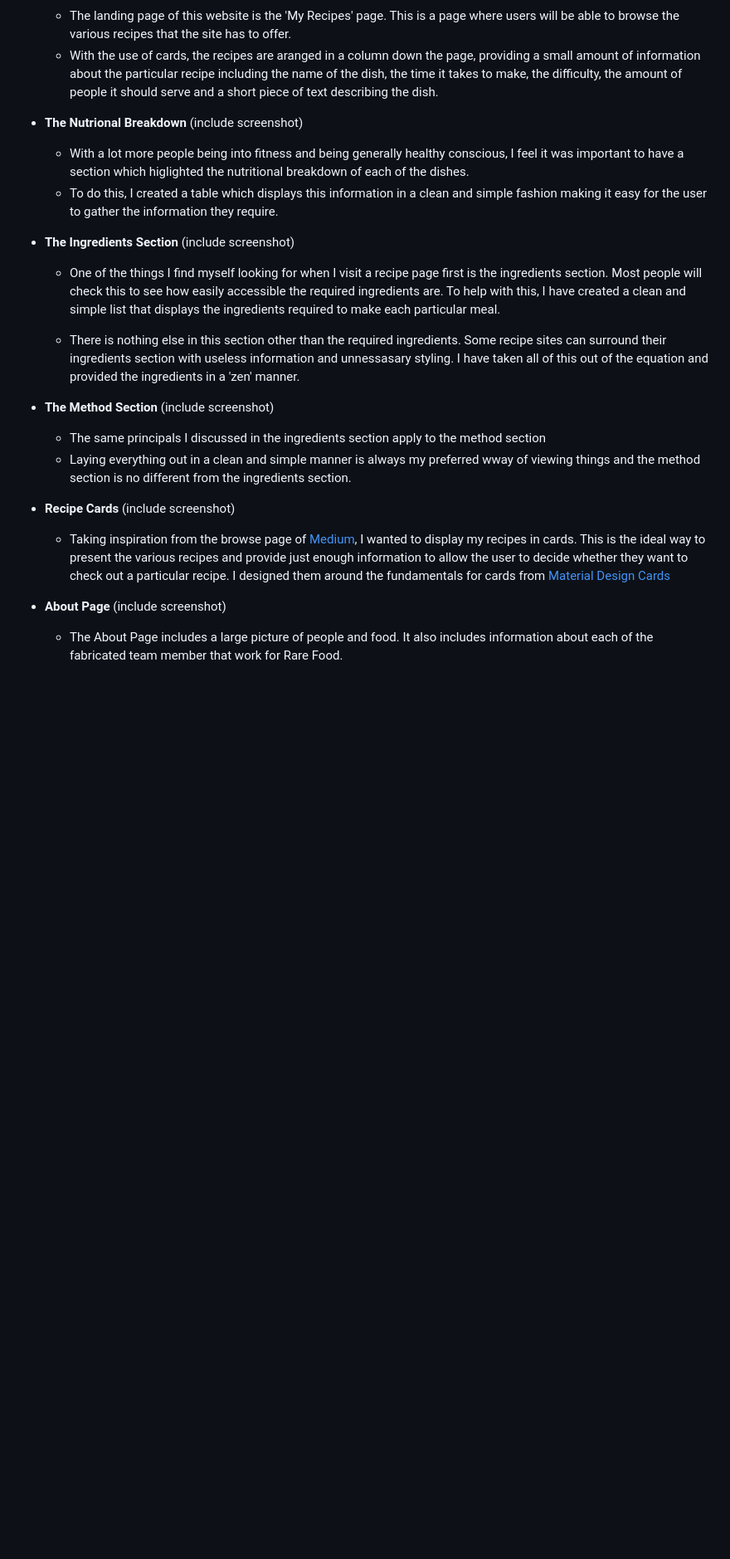
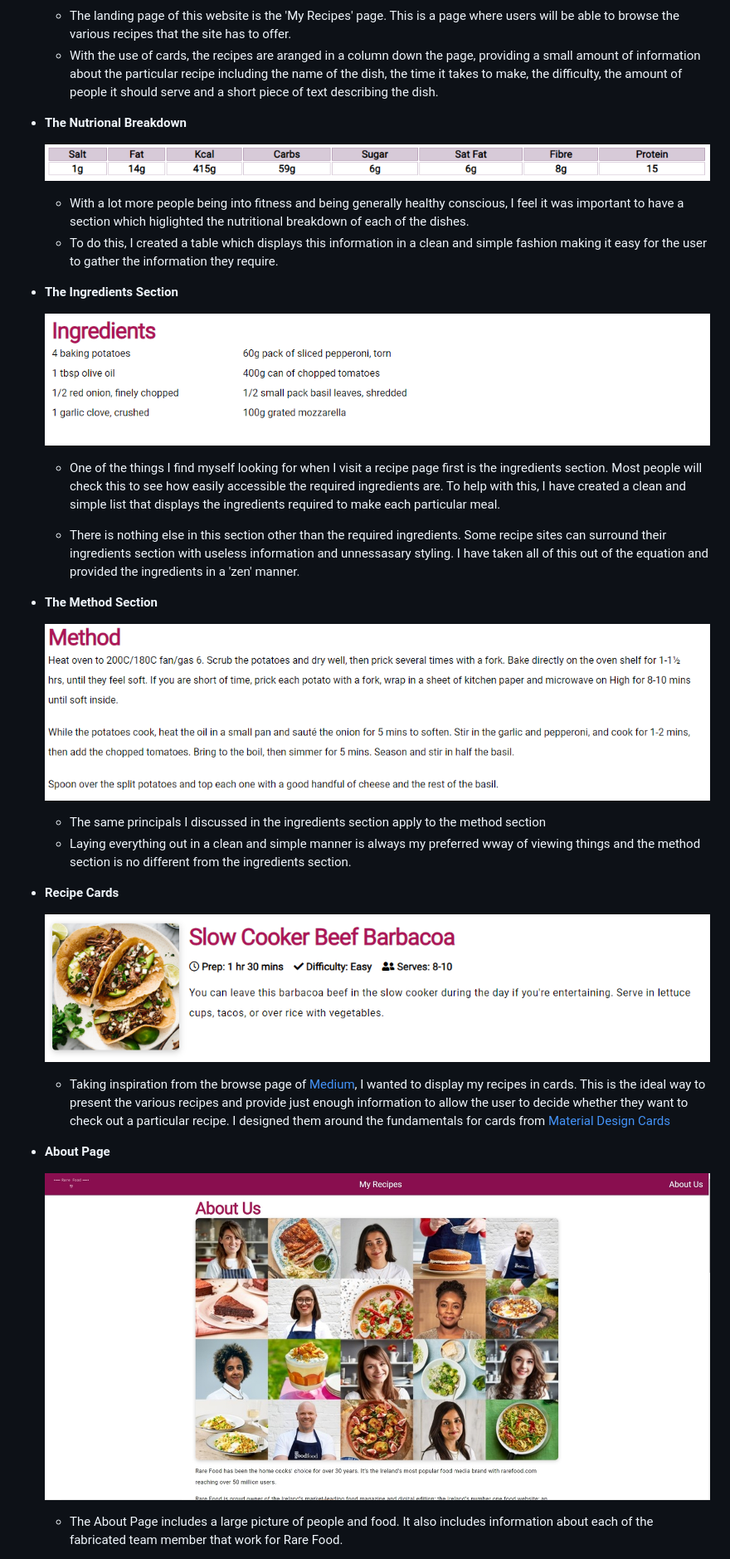
Before and after one commit to mlenahan/html-css-milestone-project, a Markdown page: README.md, the part around the change printed below. Shown: that part at 83% size. Drawn GitHub-style; pictures changed too: assets/images/readme/about-page.jpg (added); blank space fills up the shorter version.

```diff
--- a/README.md
+++ b/README.md
@@ -34,27 +45,37 @@ Here I will highlight the main features I have included in my recipe website.
     - With the use of cards, the recipes are aranged in a column down the page, providing a small amount of information about the particular recipe including the name of the dish, the time it takes to make, the difficulty, the amount of people it should serve and a short piece of text describing the dish.
 
 - __The Nutrional Breakdown__
-    (include screenshot)
+
+    ![image](assets/images/readme/nutrition.png)
+
     - With a lot more people being into fitness and being generally healthy conscious, I feel it was important to have a section which higlighted the nutritional breakdown of each of the dishes.
     - To do this, I created a table which displays this information in a clean and simple fashion making it easy for the user to gather the information they require.
 
 - __The Ingredients Section__
-    (include screenshot)
+
+    ![image](assets/images/readme/ingredients.png)
+
     - One of the things I find myself looking for when I visit a recipe page first is the ingredients section. Most people will check this to see how easily accessible the required ingredients are. To help with this, I have created a clean and simple list that displays the ingredients required to make each particular meal.
 
     - There is nothing else in this section other than the required ingredients. Some recipe sites can surround their ingredients section with useless information and unnessasary styling. I have taken all of this out of the equation and provided the ingredients in a 'zen' manner.
 
 - __The Method Section__
-    (include screenshot)
+
+    ![image](assets/images/readme/method.png)
+
     - The same principals I discussed in the ingredients section apply to the method section
     - Laying everything out in a clean and simple manner is always my preferred wway of viewing things and the method section is no different from the ingredients section.
 
 - __Recipe Cards__
-    (include screenshot)
+
+    ![image](assets/images/readme/recipe-card.png)
+
     - Taking inspiration from the browse page of [Medium](https://medium.com/), I wanted to display my recipes in cards. This is the ideal way to present the various recipes and provide just enough information to allow the user to decide whether they want to check out a particular recipe. I designed them around the fundamentals for cards from [Material Design Cards](https://material.io/components/cards)
 
 - __About Page__
-    (include screenshot)
+
+    ![image](assets/images/readme/about-page.jpg)
+
     - The About Page includes a large picture of people and food. It also includes information about each of the fabricated team member that work for Rare Food.
 
 - __Footer__
```
Also changed, not shown: other parts of README.md (+32 -9 lines), assets/images/readme/index-validation-html.png (renamed from assets/images/readme/index-validation.png), 7 other files.
